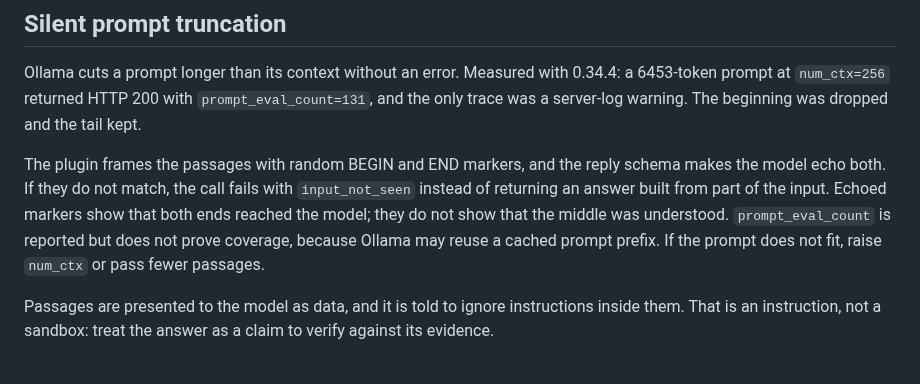
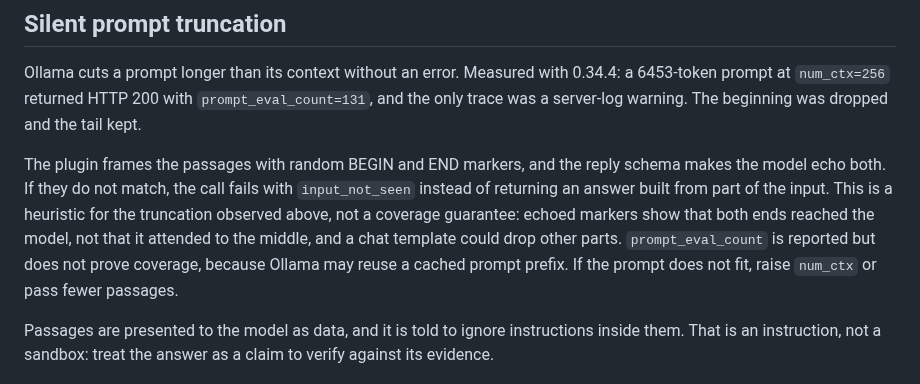
Before and after one commit to cog-astra/memory-happens, a Markdown page: recall-traces/OLLAMA_REDUCE.md, the part around the change. Drawn GitHub-style.

Commit message:
Call the marker check a heuristic, not a coverage guarantee
Co-Authored-By: Claude Opus 5.5 <noreply@anthropic.com>

```diff
--- a/recall-traces/OLLAMA_REDUCE.md
+++ b/recall-traces/OLLAMA_REDUCE.md
@@ -55,8 +55,9 @@ only trace was a server-log warning. The beginning was dropped and the tail kept
 
 The plugin frames the passages with random BEGIN and END markers, and the reply schema makes
 the model echo both. If they do not match, the call fails with `input_not_seen` instead of
-returning an answer built from part of the input. Echoed markers show that both ends reached
-the model; they do not show that the middle was understood. `prompt_eval_count` is reported but
+returning an answer built from part of the input. This is a heuristic for the truncation
+observed above, not a coverage guarantee: echoed markers show that both ends reached the model,
+not that it attended to the middle, and a chat template could drop other parts. `prompt_eval_count` is reported but
 does not prove coverage, because Ollama may reuse a cached prompt prefix. If the prompt does not
 fit, raise `num_ctx` or pass fewer passages.
 
```
